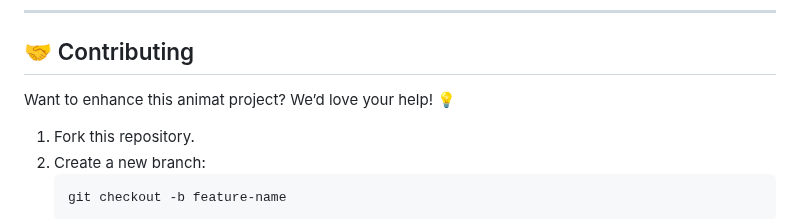
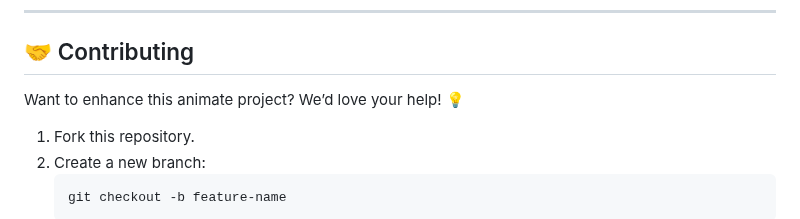
Before and after one commit to KelvCodes/Animation-login-signup-page, a Markdown page: README.md, the part around the change. Rendered like a GitHub page.

````diff
--- a/README.md
+++ b/README.md
@@ -46,7 +46,7 @@ A simple, modern, and fully responsive authentication system built with **HTML,
 
 ## 🤝 Contributing
 
-Want to enhance this animat project? We’d love your help! 💡
+Want to enhance this animate project? We’d love your help! 💡
 1. Fork this repository.
 2. Create a new branch:
    ```bash
````
